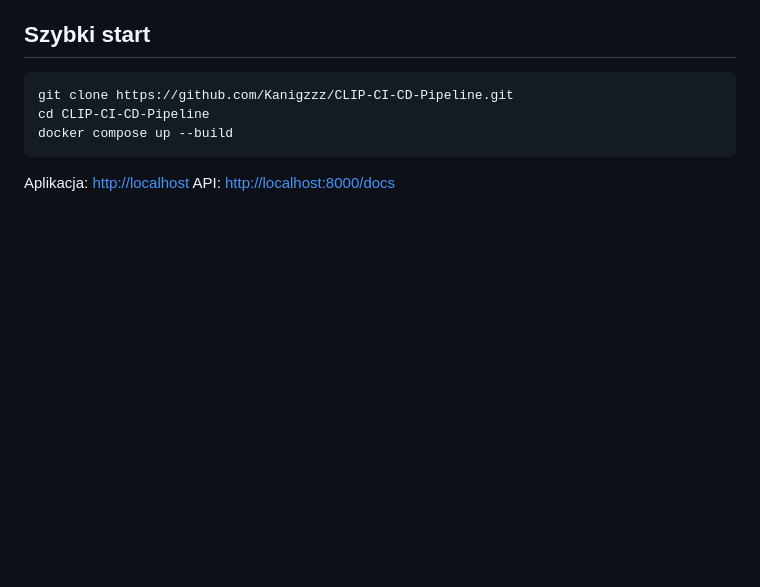
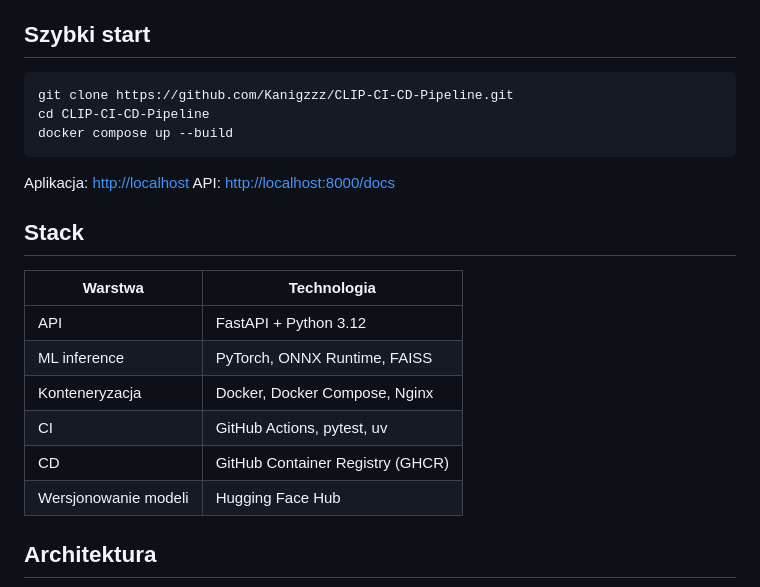
Before and after one commit to Kanigzzz/CLIP-CI-CD-Pipeline, a Markdown page: README.md, the part around one of its changes. Drawn GitHub-style; blank space fills up the shorter version.

Commit message:
docs: dodaj badge CI/CD, stack i diagram architektury

```diff
--- a/README.md
+++ b/README.md
@@ -22,3 +25,17 @@ docker compose up --build
 
 Aplikacja: <http://localhost>
 API: <http://localhost:8000/docs>
+
+## Stack
+
+| Warstwa | Technologia |
+|---|---|
+| API | FastAPI + Python 3.12 |
+| ML inference | PyTorch, ONNX Runtime, FAISS |
+| Konteneryzacja | Docker, Docker Compose, Nginx |
+| CI | GitHub Actions, pytest, uv |
+| CD | GitHub Container Registry (GHCR) |
+| Wersjonowanie modeli | Hugging Face Hub |
+
+## Architektura
+
```
Also changed, not shown: other parts of README.md (+17 -0 lines).
